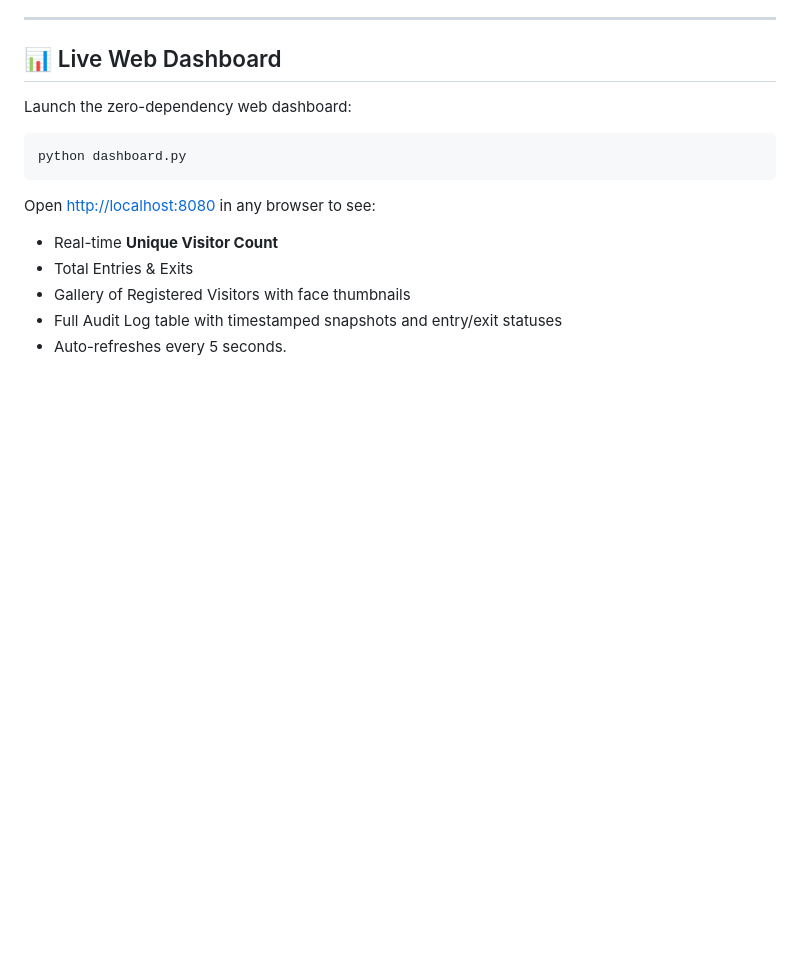
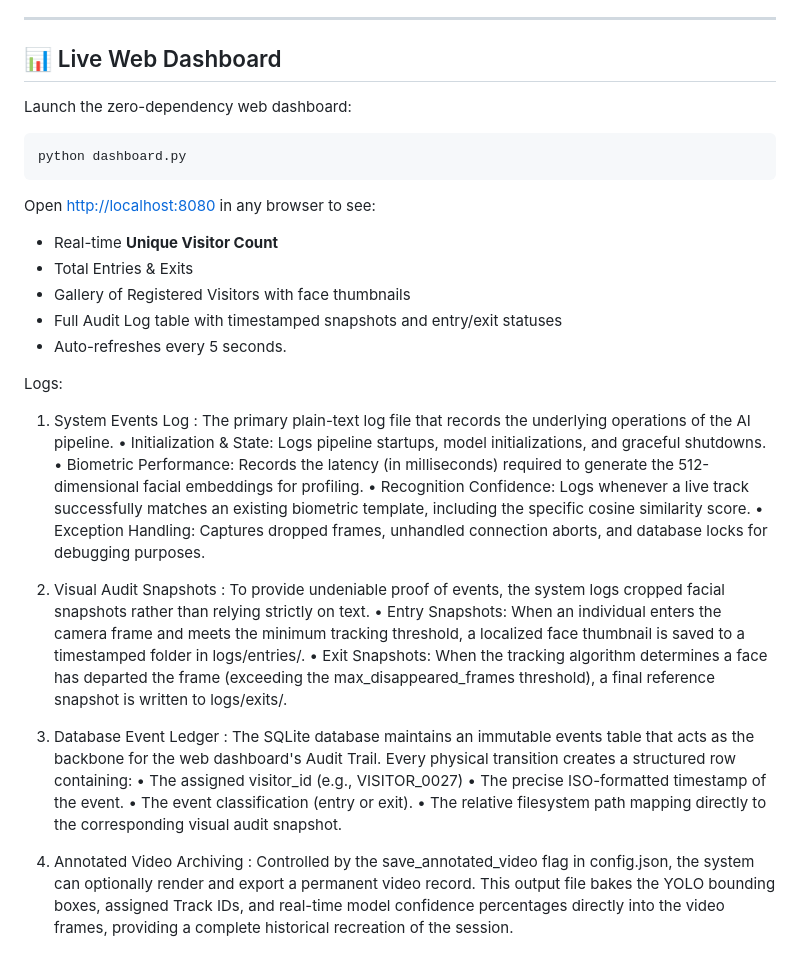
Before and after one commit to Yashwant110606/Intelligent-Face-Tracker-with-Auto-Registration-and-Visitor-Counting, a Markdown page: README.md, the part around the change. Drawn GitHub-style; blank space fills up the shorter version.

Commit message:
Enhance README with logging and audit details
Added detailed logging and snapshot information for system events, visual audits, database events, and video archiving.

```diff
--- a/README.md
+++ b/README.md
@@ -585,3 +585,26 @@ Open [http://localhost:8080](http://localhost:8080) in any browser to see:
 - Gallery of Registered Visitors with face thumbnails
 - Full Audit Log table with timestamped snapshots and entry/exit statuses
 - Auto-refreshes every 5 seconds.
+
+Logs:
+1. System Events Log :
+The primary plain-text log file that records the underlying operations of the AI pipeline.
+•	Initialization & State: Logs pipeline startups, model initializations, and graceful shutdowns.
+•	Biometric Performance: Records the latency (in milliseconds) required to generate the 512-dimensional facial embeddings for profiling.
+•	Recognition Confidence: Logs whenever a live track successfully matches an existing biometric template, including the specific cosine similarity score.
+•	Exception Handling: Captures dropped frames, unhandled connection aborts, and database locks for debugging purposes.
+
+2. Visual Audit Snapshots :
+To provide undeniable proof of events, the system logs cropped facial snapshots rather than relying strictly on text.
+•	Entry Snapshots: When an individual enters the camera frame and meets the minimum tracking threshold, a localized face thumbnail is saved to a timestamped folder in logs/entries/.
+•	Exit Snapshots: When the tracking algorithm determines a face has departed the frame (exceeding the max_disappeared_frames threshold), a final reference snapshot is written to logs/exits/.
+
+3. Database Event Ledger :
+The SQLite database maintains an immutable events table that acts as the backbone for the web dashboard's Audit Trail. Every physical transition creates a structured row containing:
+•	The assigned visitor_id (e.g., VISITOR_0027)
+•	The precise ISO-formatted timestamp of the event.
+•	The event classification (entry or exit).
+•	The relative filesystem path mapping directly to the corresponding visual audit snapshot.
+
+4. Annotated Video Archiving :
+Controlled by the save_annotated_video flag in config.json, the system can optionally render and export a permanent video record. This output file bakes the YOLO bounding boxes, assigned Track IDs, and real-time model confidence percentages directly into the video frames, providing a complete historical recreation of the session.
```
